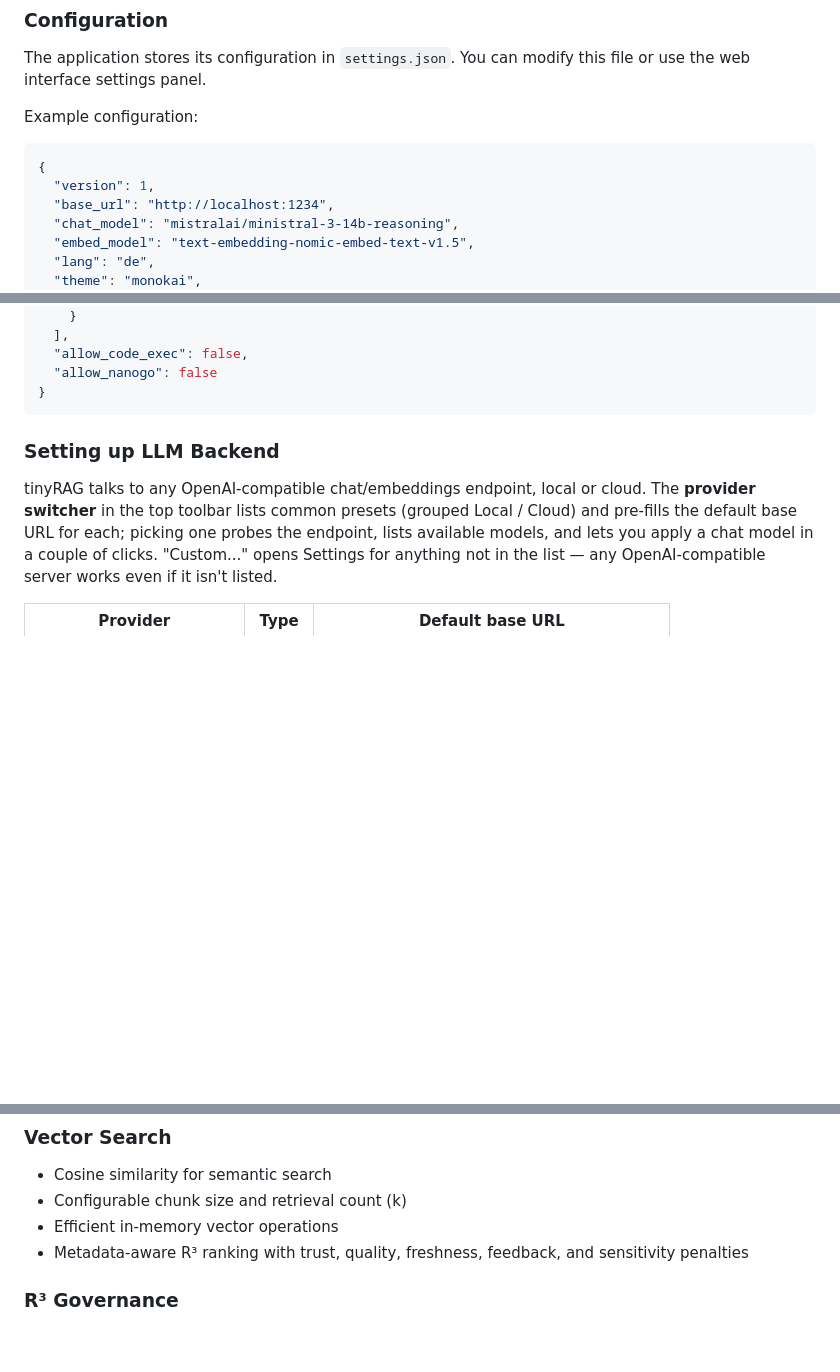
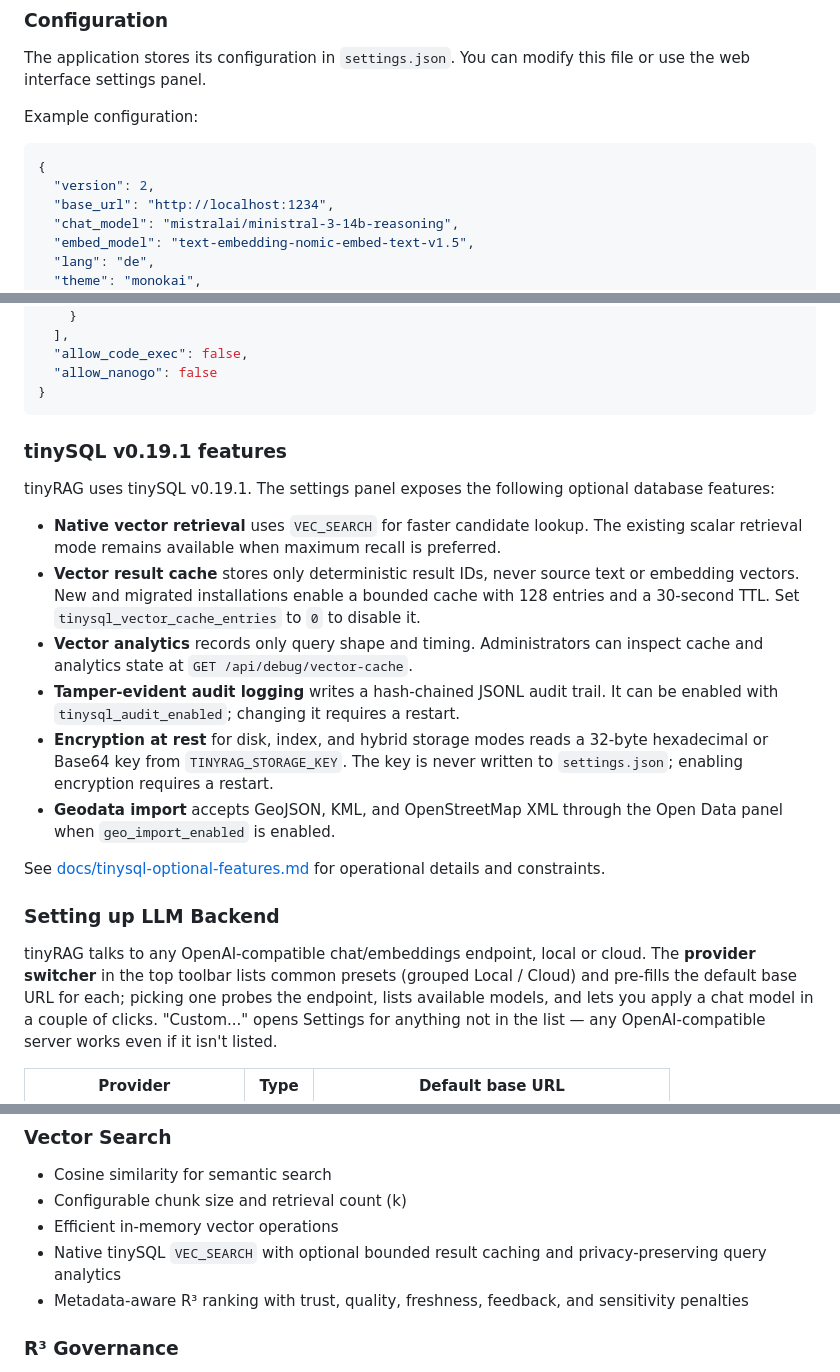
Before and after one commit to SimonWaldherr/tinyRAG, a Markdown page: README.md, 3 parts joined by grey strips. GitHub-like rendering; blank space fills up the shorter version.

Commit message:
docs: document tinySQL v0.19.1 features

````diff
--- a/README.md
+++ b/README.md
@@ -85,7 +85,7 @@ The application stores its configuration in `settings.json`. You can modify this
 Example configuration:
 ```json
 {
-  "version": 1,
+  "version": 2,
   "base_url": "http://localhost:1234",
   "chat_model": "mistralai/ministral-3-14b-reasoning",
   "embed_model": "text-embedding-nomic-embed-text-v1.5",
@@ -105,6 +105,32 @@ Example configuration:
   "allow_nanogo": false
 }
 ```
+
+### tinySQL v0.19.1 features
+
+tinyRAG uses tinySQL v0.19.1. The settings panel exposes the following
+optional database features:
+
+- **Native vector retrieval** uses `VEC_SEARCH` for faster candidate lookup.
+  The existing scalar retrieval mode remains available when maximum recall is
+  preferred.
+- **Vector result cache** stores only deterministic result IDs, never source
+  text or embedding vectors. New and migrated installations enable a bounded
+  cache with 128 entries and a 30-second TTL. Set
+  `tinysql_vector_cache_entries` to `0` to disable it.
+- **Vector analytics** records only query shape and timing. Administrators can
+  inspect cache and analytics state at `GET /api/debug/vector-cache`.
+- **Tamper-evident audit logging** writes a hash-chained JSONL audit trail.
+  It can be enabled with `tinysql_audit_enabled`; changing it requires a
+  restart.
+- **Encryption at rest** for disk, index, and hybrid storage modes reads a
+  32-byte hexadecimal or Base64 key from `TINYRAG_STORAGE_KEY`. The key is
+  never written to `settings.json`; enabling encryption requires a restart.
+- **Geodata import** accepts GeoJSON, KML, and OpenStreetMap XML through the
+  Open Data panel when `geo_import_enabled` is enabled.
+
+See [docs/tinysql-optional-features.md](docs/tinysql-optional-features.md) for
+operational details and constraints.
 
 ### Setting up LLM Backend
 
@@ -259,6 +285,8 @@ The project follows standard Go conventions:
 - Cosine similarity for semantic search
 - Configurable chunk size and retrieval count (k)
 - Efficient in-memory vector operations
+- Native tinySQL `VEC_SEARCH` with optional bounded result caching and
+  privacy-preserving query analytics
 - Metadata-aware R³ ranking with trust, quality, freshness, feedback, and sensitivity penalties
 
 ### R³ Governance
````
